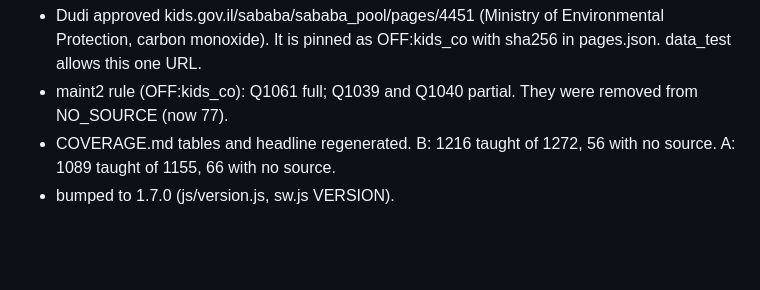
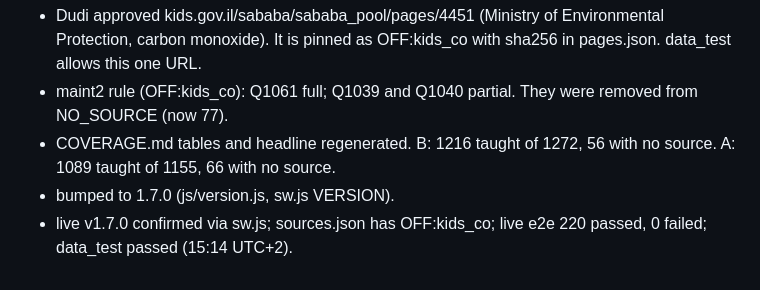
Before and after one commit to dudidd-wq/theory-il, a Markdown page: PROGRESS.md, the part around the change. GitHub-like rendering; blank space fills up the shorter version.

Commit message:
PROGRESS: v1.7.0 live, e2e 220/220

```diff
--- a/PROGRESS.md
+++ b/PROGRESS.md
@@ -129,3 +129,4 @@ Scope (Dudi, 26.10 13:46 UTC+2): every B and A question taught from an official
 - maint2 rule (OFF:kids_co): Q1061 full; Q1039 and Q1040 partial. They were removed from NO_SOURCE (now 77).
 - COVERAGE.md tables and headline regenerated. B: 1216 taught of 1272, 56 with no source. A: 1089 taught of 1155, 66 with no source.
 - bumped to 1.7.0 (js/version.js, sw.js VERSION).
+- live v1.7.0 confirmed via sw.js; sources.json has OFF:kids_co; live e2e 220 passed, 0 failed; data_test passed (15:14 UTC+2).
```
